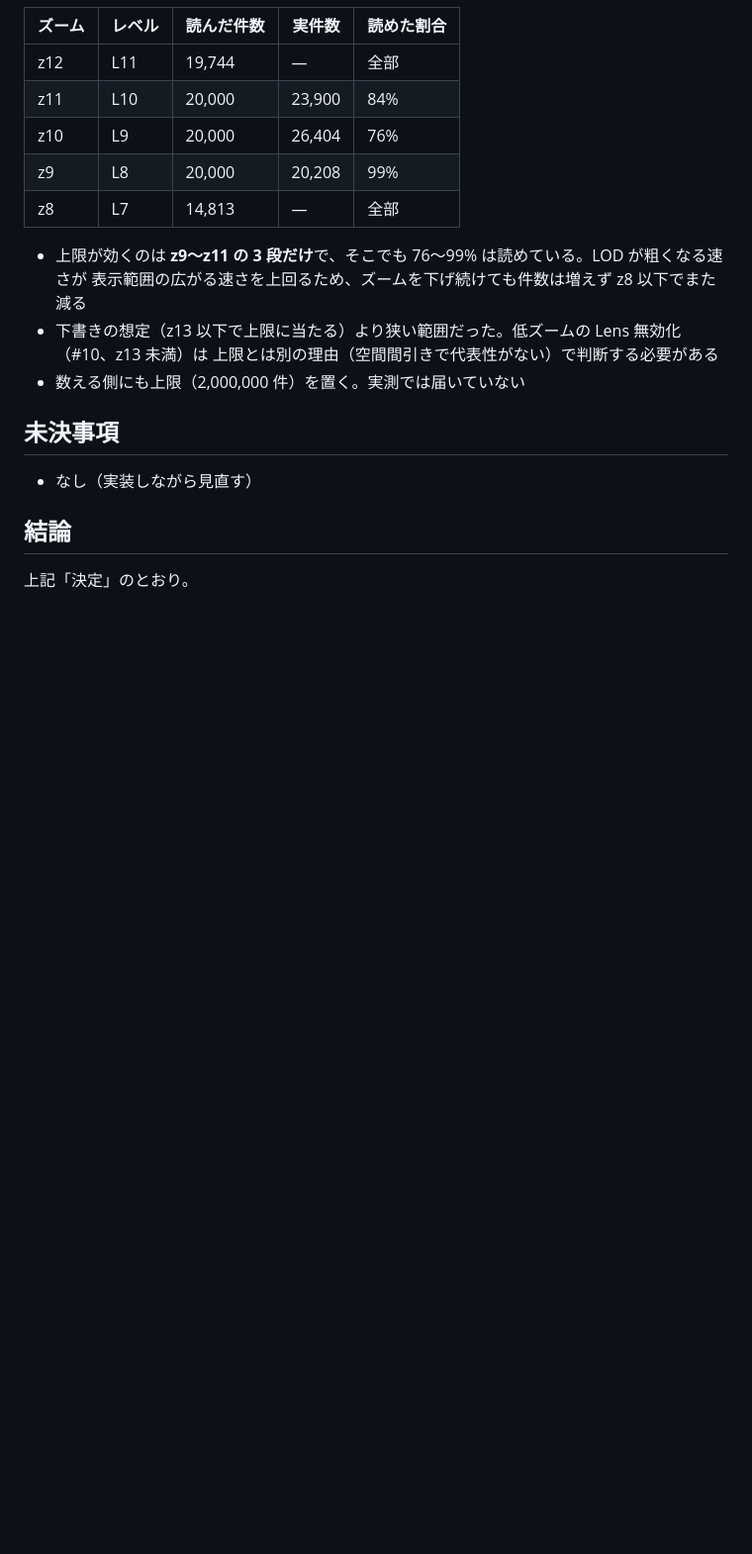
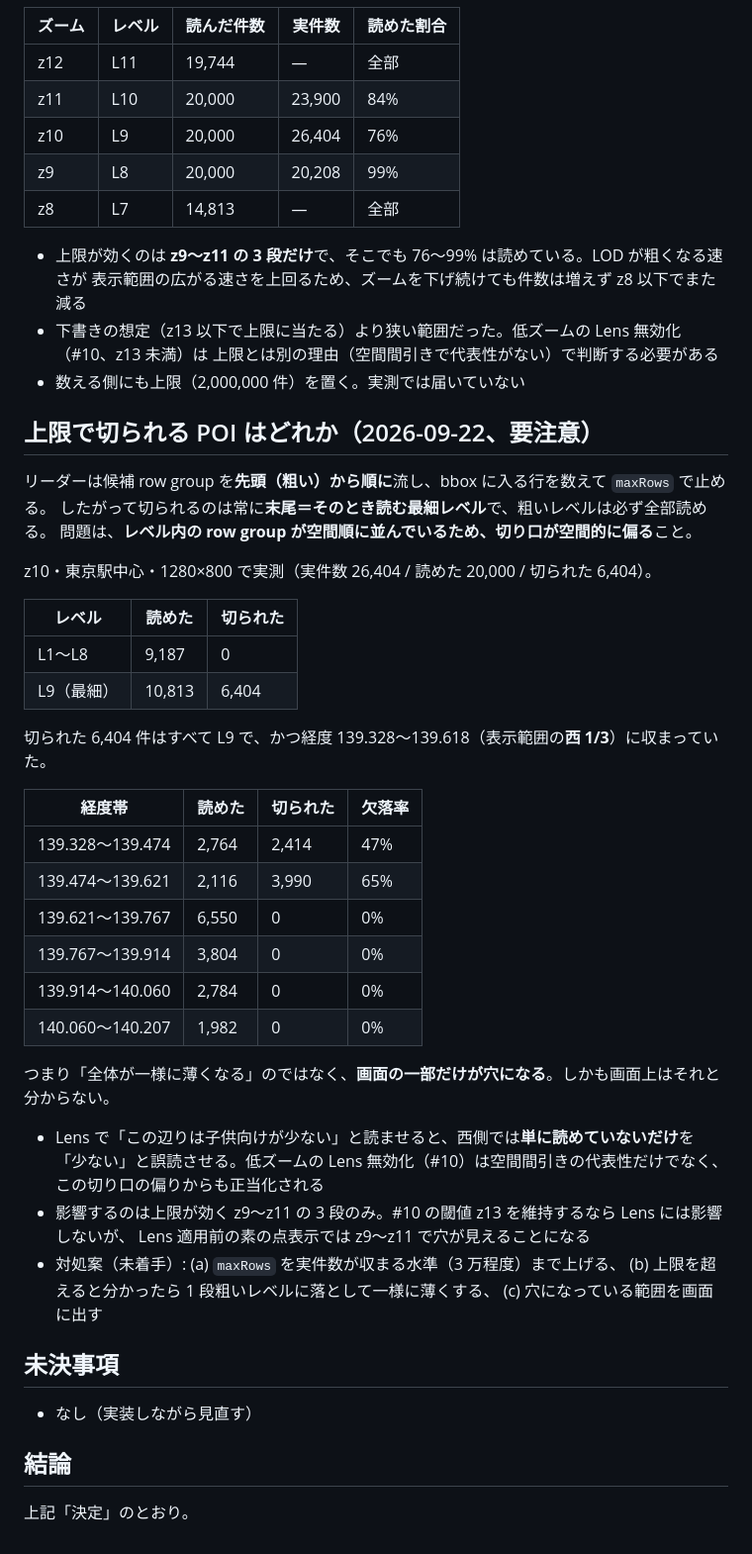
Before and after one commit to jumboly/cogp-jev-lens, a Markdown page: docs/issues/13-cogp-reader-pipeline.md, the part around the change. Shown at 99% size. Rendered like a GitHub page; blank space fills up the shorter version.

Commit message:
Issue 13: 上限で切られる POI が空間的に偏ることを実測で記録
maxRows の切り口は row group 順＝粗いレベルから順なので、切られるのは
常に最細レベル。ただしレベル内の row group は空間順に並ぶため、
切り口は「一様に薄くなる」ではなく「画面の一部が穴になる」になる。

z10・東京駅中心の実測では、切られた 6,404 件がすべて L9 かつ表示範囲の
西 1/3 に集中し、そこだけ 47〜65% が欠けていた。画面上は区別が付かない。

Lens で「この辺りは少ない」と読ませると誤読を招くため、低ズームの
Lens 無効化（#10）の根拠として追記した。

Co-Authored-By: Claude Opus 5 <noreply@anthropic.com>

```diff
--- a/docs/issues/13-cogp-reader-pipeline.md
+++ b/docs/issues/13-cogp-reader-pipeline.md
@@ -58,6 +58,41 @@ labels: design, frontend, cogp
   上限とは別の理由（空間間引きで代表性がない）で判断する必要がある
 - 数える側にも上限（2,000,000 件）を置く。実測では届いていない
 
+## 上限で切られる POI はどれか（2026-09-22、要注意）
+
+リーダーは候補 row group を**先頭（粗い）から順に**流し、bbox に入る行を数えて `maxRows` で止める。
+したがって切られるのは常に**末尾＝そのとき読む最細レベル**で、粗いレベルは必ず全部読める。
+問題は、**レベル内の row group が空間順に並んでいるため、切り口が空間的に偏る**こと。
+
+z10・東京駅中心・1280×800 で実測（実件数 26,404 / 読めた 20,000 / 切られた 6,404）。
+
+| レベル | 読めた | 切られた |
+| --- | --- | --- |
+| L1〜L8 | 9,187 | 0 |
+| L9（最細） | 10,813 | 6,404 |
+
+切られた 6,404 件はすべて L9 で、かつ経度 139.328〜139.618（表示範囲の**西 1/3**）に収まっていた。
+
+| 経度帯 | 読めた | 切られた | 欠落率 |
+| --- | --- | --- | --- |
+| 139.328〜139.474 | 2,764 | 2,414 | 47% |
+| 139.474〜139.621 | 2,116 | 3,990 | 65% |
+| 139.621〜139.767 | 6,550 | 0 | 0% |
+| 139.767〜139.914 | 3,804 | 0 | 0% |
+| 139.914〜140.060 | 2,784 | 0 | 0% |
+| 140.060〜140.207 | 1,982 | 0 | 0% |
+
+つまり「全体が一様に薄くなる」のではなく、**画面の一部だけが穴になる**。しかも画面上はそれと分からない。
+
+- Lens で「この辺りは子供向けが少ない」と読ませると、西側では**単に読めていないだけ**を
+  「少ない」と誤読させる。低ズームの Lens 無効化（#10）は空間間引きの代表性だけでなく、
+  この切り口の偏りからも正当化される
+- 影響するのは上限が効く z9〜z11 の 3 段のみ。#10 の閾値 z13 を維持するなら Lens には影響しないが、
+  Lens 適用前の素の点表示では z9〜z11 で穴が見えることになる
+- 対処案（未着手）: (a) `maxRows` を実件数が収まる水準（3 万程度）まで上げる、
+  (b) 上限を超えると分かったら 1 段粗いレベルに落として一様に薄くする、
+  (c) 穴になっている範囲を画面に出す
+
 ## 未決事項
 - なし（実装しながら見直す）
 
```
